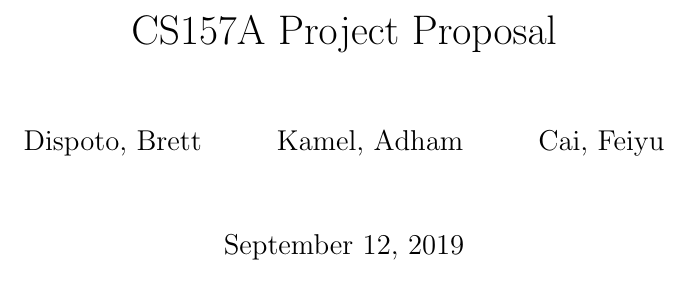
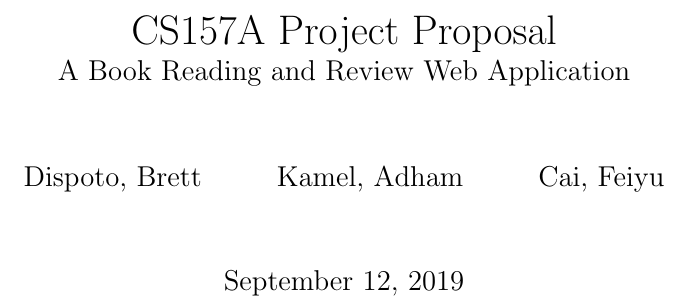
Before and after one commit to CS157A-Team2/CS157A-Team2, a LaTeX document (doc/proposal/project-proposal.tex): part of page 1 of 4, cut so that both start at the same text. Compiled offline with pdfLaTeX.

Commit message:
update coverpage - project topic

```diff
--- a/doc/proposal/project-proposal.tex
+++ b/doc/proposal/project-proposal.tex
@@ -12,7 +12,8 @@
 	Cai, Feiyu\\
 }
 
-\title{CS157A Project Proposal}
+\title{CS157A Project Proposal \\
+	\large A Book Reading and Review Web Application}
 
 \begin{document}
 	\maketitle
```
Also changed, not shown: doc/proposal/project-proposal.pdf, doc/proposal/project-proposal.tex (2 more changed lines).
